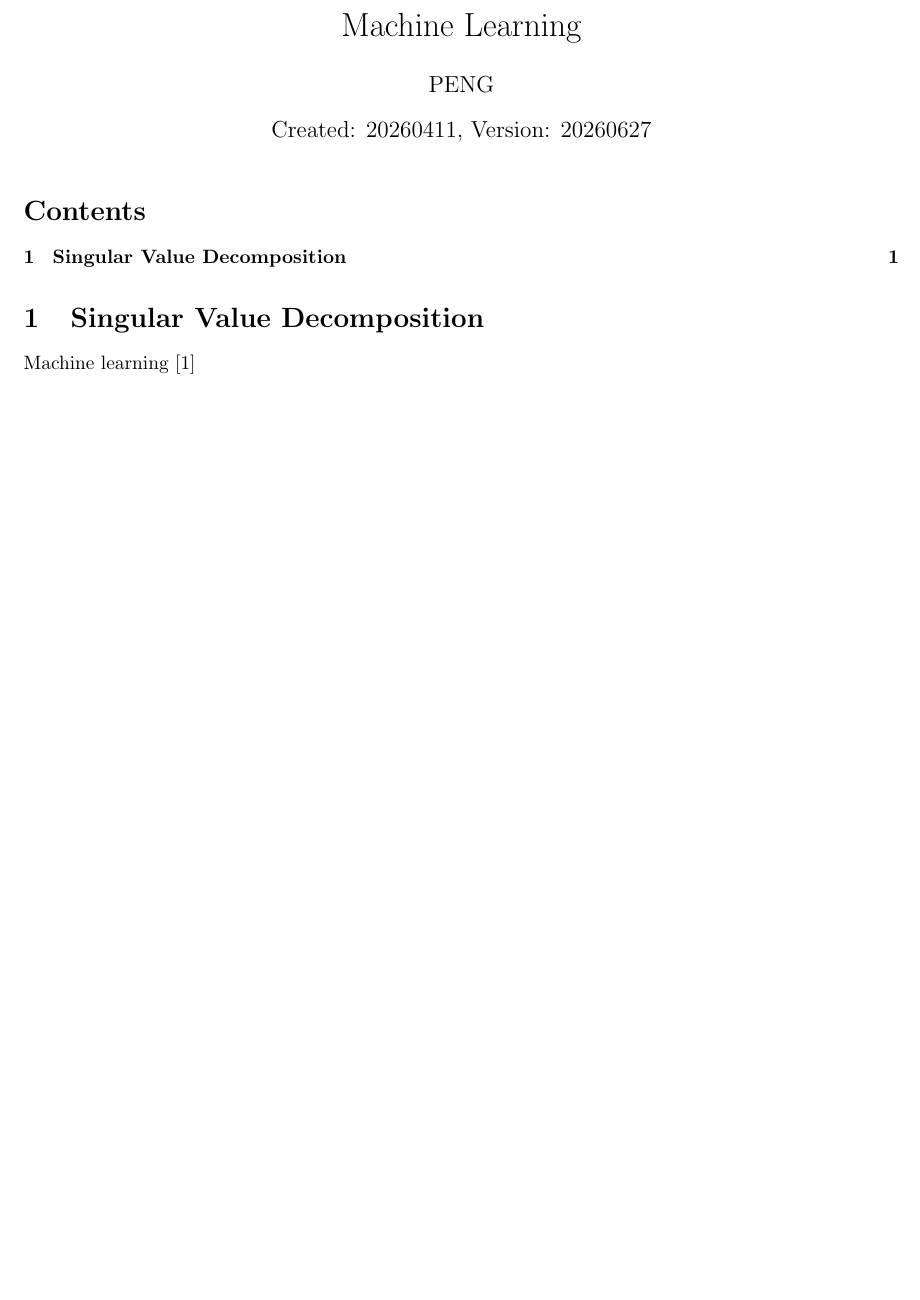
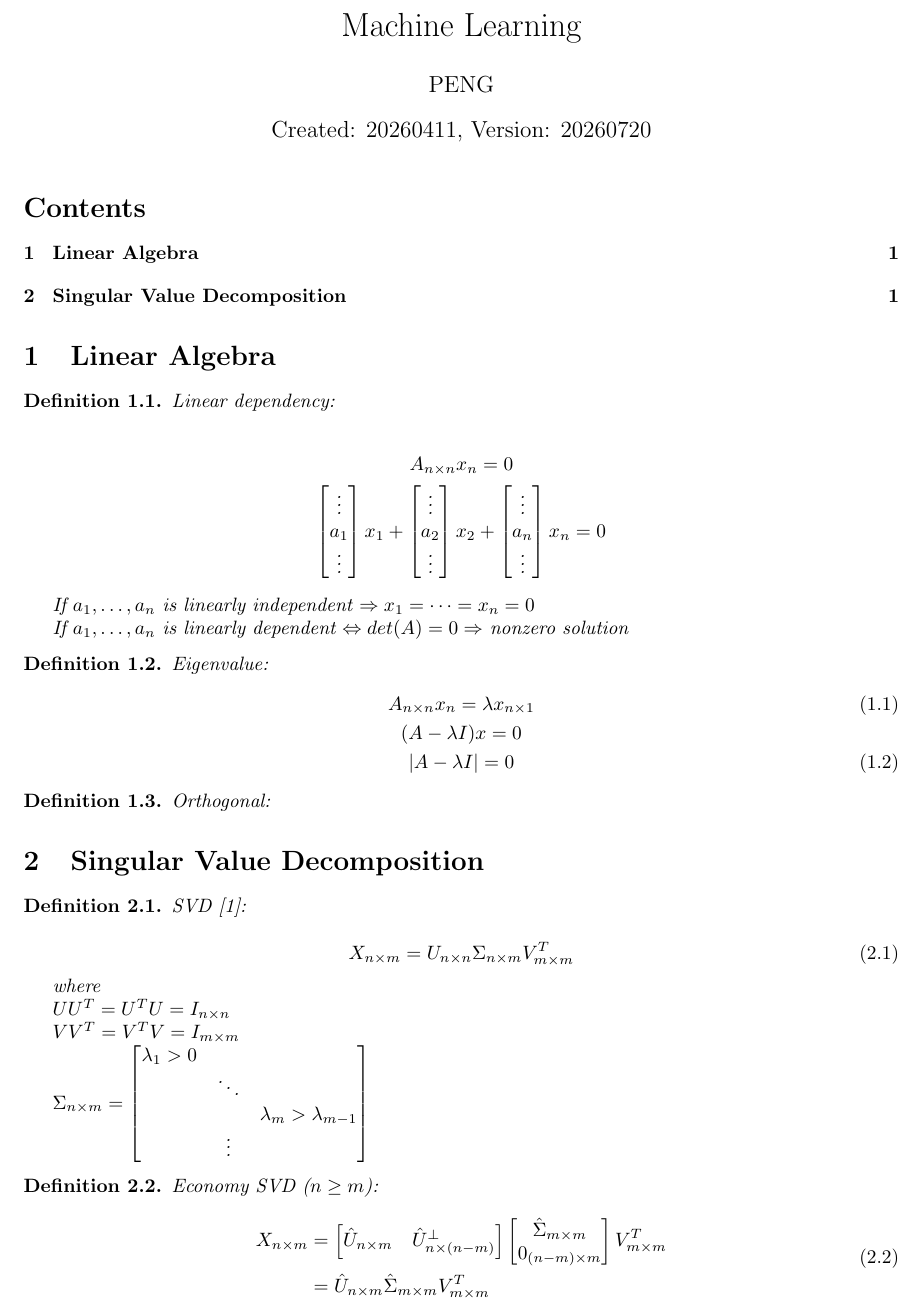
Before and after one commit to TurbulenceChaos/turbulencechaos.github.io, a LaTeX document (math/machine-learning/machine-learning.tex): part of the page before the commit and part of page 1 of 2 after it, cut so that both start at the same text, the shorter picture padded with empty space. Compiled offline with pdfLaTeX.

Commit message:
Update machine-learning.tex

```diff
--- a/math/machine-learning/machine-learning.tex
+++ b/math/machine-learning/machine-learning.tex
@@ -6,14 +6,78 @@
 
 \title{Machine Learning}
 \author{PENG}
-\date{Created: 20260411, Version: 20260627}
+\date{Created: 20260411, Version: 20260720}
 
 \begin{document}
 \maketitle
 \tableofcontents
+\section{Linear Algebra}
+\begin{definition}
+  Linear dependency:
+
+  \begin{gather*}
+    A_{n \times n} x_{n \time 1} = 0 \\
+    \begin{bmatrix}\vdots \\ a_{1} \\ \vdots\end{bmatrix} x_{1}
+    + \begin{bmatrix}\vdots \\ a_{2} \\ \vdots\end{bmatrix} x_{2}
+    + \begin{bmatrix}\vdots \\ a_{n} \\ \vdots\end{bmatrix} x_{n} = 0
+  \end{gather*}
+
+  If $a_{1}, \dots, a_{n}$ is linearly independent $\Rightarrow x_{1} = \dots = x_{n} = 0$
+
+  If $a_{1}, \dots, a_{n}$ is linearly dependent $\Leftrightarrow det(A) = 0 \Rightarrow$ nonzero solution
+\end{definition}
+
+\begin{definition}
+  Eigenvalue:
+  \begin{gather}
+      A_{n \times n}x_{n \time 1} = \lambda x_{n \times 1} \label{eq:eigen-value} \\
+      (A - \lambda I) x = 0 \nonumber \\
+      |A - \lambda I| = 0
+  \end{gather}
+
+\end{definition}
+
+\begin{definition}
+Orthogonal:
+\end{definition}
+
 \section{Singular Value Decomposition}
+\begin{definition}
+  SVD \autocite{BRUNTON_2022_DATA_DRIVEN_SCIENCE_AND_ENGINEERING_MACHINE_LEARNING_DYNAMICAL_SYSTEMS_AND_CONTROL}:
 
-Machine learning \autocite{BRUNTON_2022_DATA_DRIVEN_SCIENCE_AND_ENGINEERING_MACHINE_LEARNING_DYNAMICAL_SYSTEMS_AND_CONTROL}
+  \begin{equation}
+    \label{eq:svd}
+    X_{n \times m} = U_{n \times n}\Sigma_{n \times m}V_{m \times m}^{T}
+  \end{equation}
+
+  where
+
+  $UU^{T} = U^{T}U = I_{n \times n}$
+
+  $VV^{T} = V^{T}V = I_{m \times m}$
+
+  $\Sigma_{n \times m} = \begin{bmatrix} \lambda_{1}>0 & & \\ & \ddots & \\ & & \lambda_{m}>\lambda_{m-1} \\ & \vdots & \\ \end{bmatrix}$
+\end{definition}
+
+\begin{definition}
+  Economy SVD ($n \geq m$):
+
+  \begin{equation}
+    \label{eq:economy-svd}
+    \begin{aligned}
+      X_{n \times m} & =
+                       \begin{bmatrix}
+                         \hat{U}_{n \times m} & \hat{U}_{n \times (n-m)}^{\perp}
+                       \end{bmatrix}
+                       \begin{bmatrix}
+                         \hat{\Sigma}_{m \times m} \\
+                         0_{(n-m) \times m}
+                       \end{bmatrix}
+                       V_{m \times m}^{T} \\
+                     & = \hat{U}_{n \times m} \hat{\Sigma}_{m \times m} V_{m \times m}^{T}
+    \end{aligned}
+  \end{equation}
+\end{definition}
 
 \printbibliography
 \end{document}
```
Also changed, not shown: math/machine-learning/machine-learning.pdf, 3 other files.
